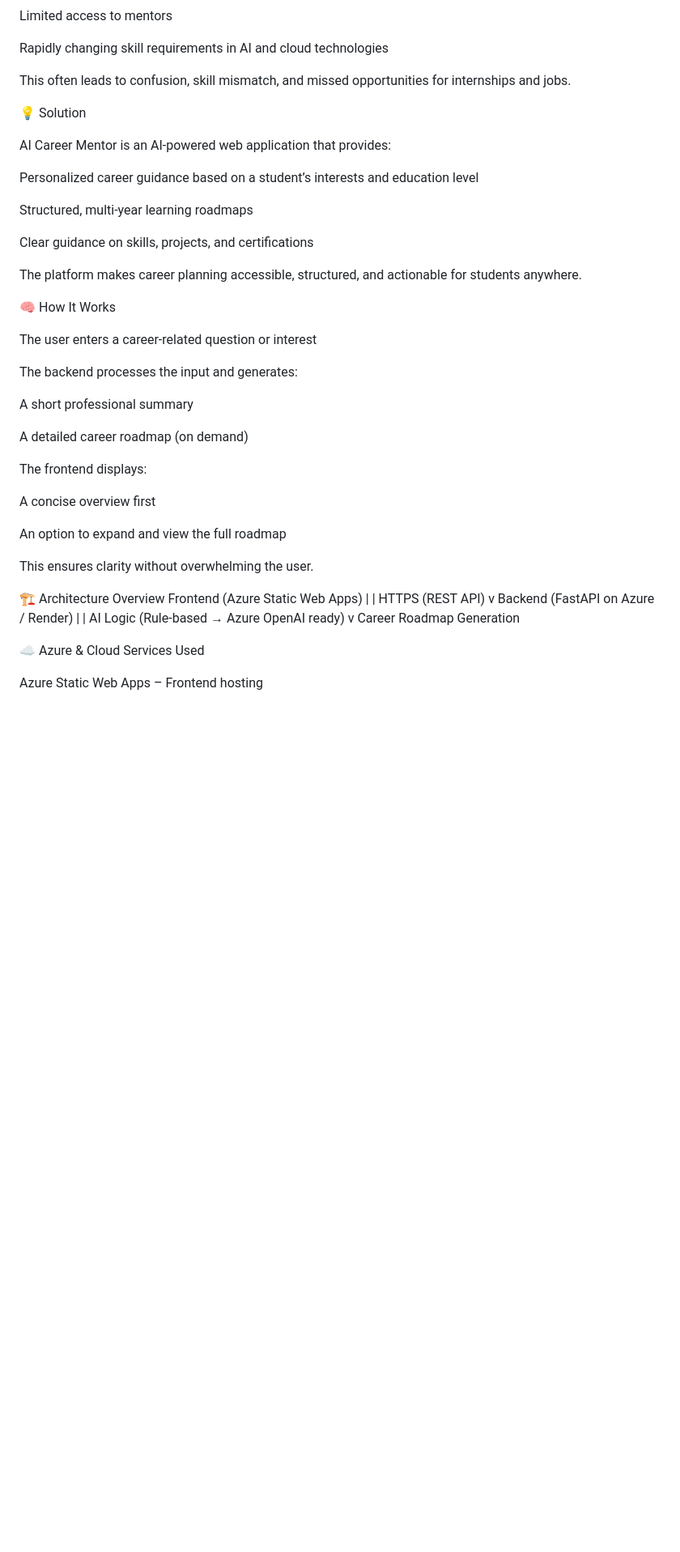
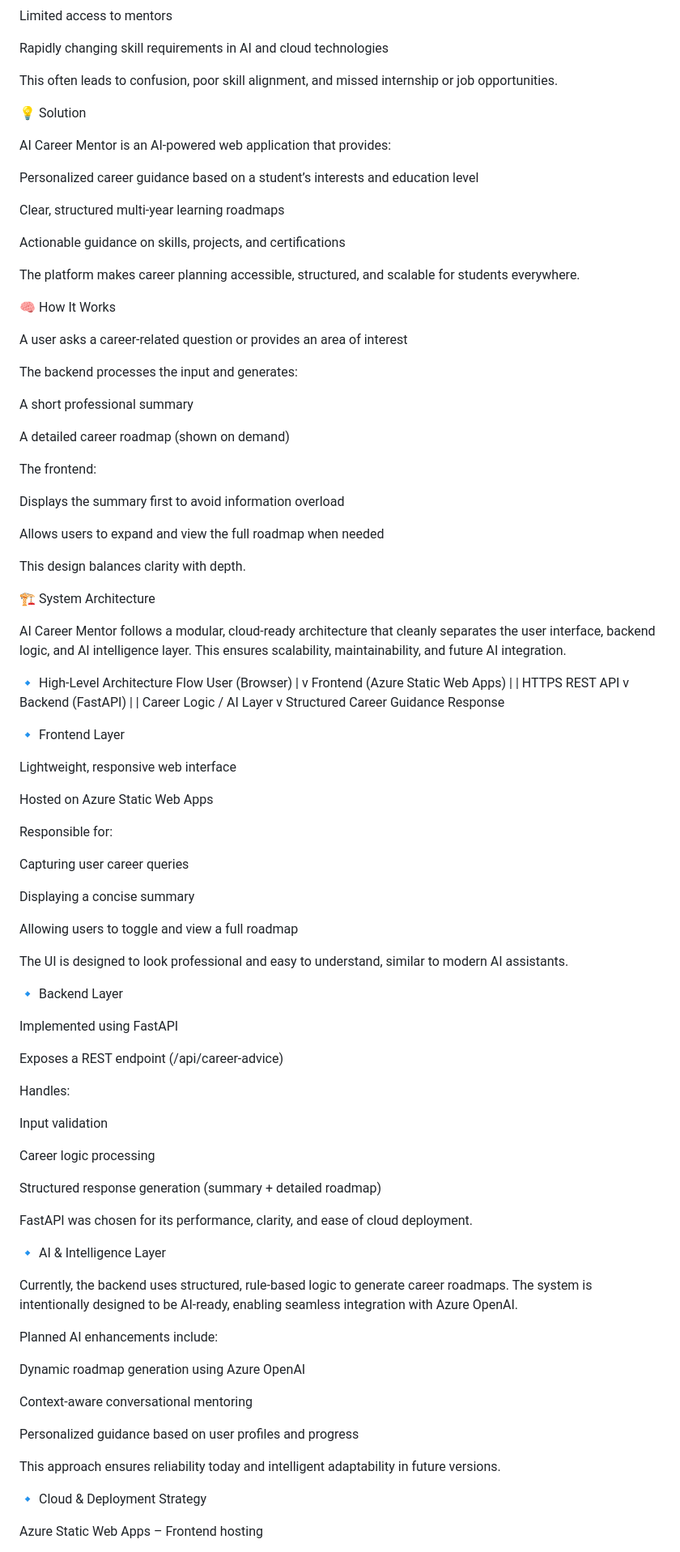
Before and after one commit to SaiSuryaHemanth2007/ai-career-mentor, a Markdown page: README.md, the part around the change printed below. Shown: that part at 81% size. GitHub-like rendering; blank space fills up the shorter version.

Commit message:
Finalize Imagine Cup README

```diff
--- a/README.md
+++ b/README.md
@@ -12,7 +12,7 @@ Limited access to mentors
 
 Rapidly changing skill requirements in AI and cloud technologies
 
-This often leads to confusion, skill mismatch, and missed opportunities for internships and jobs.
+This often leads to confusion, poor skill alignment, and missed internship or job opportunities.
 
 💡 Solution
 
@@ -20,42 +20,96 @@ AI Career Mentor is an AI-powered web application that provides:
 
 Personalized career guidance based on a student’s interests and education level
 
-Structured, multi-year learning roadmaps
+Clear, structured multi-year learning roadmaps
 
-Clear guidance on skills, projects, and certifications
+Actionable guidance on skills, projects, and certifications
 
-The platform makes career planning accessible, structured, and actionable for students anywhere.
+The platform makes career planning accessible, structured, and scalable for students everywhere.
 
 🧠 How It Works
 
-The user enters a career-related question or interest
+A user asks a career-related question or provides an area of interest
 
 The backend processes the input and generates:
 
 A short professional summary
 
-A detailed career roadmap (on demand)
+A detailed career roadmap (shown on demand)
 
-The frontend displays:
+The frontend:
 
-A concise overview first
+Displays the summary first to avoid information overload
 
-An option to expand and view the full roadmap
+Allows users to expand and view the full roadmap when needed
 
-This ensures clarity without overwhelming the user.
+This design balances clarity with depth.
 
-🏗️ Architecture Overview
+🏗️ System Architecture
+
+AI Career Mentor follows a modular, cloud-ready architecture that cleanly separates the user interface, backend logic, and AI intelligence layer. This ensures scalability, maintainability, and future AI integration.
+
+🔹 High-Level Architecture Flow
+User (Browser)
+     |
+     v
 Frontend (Azure Static Web Apps)
-        |
-        |  HTTPS (REST API)
-        v
-Backend (FastAPI on Azure / Render)
-        |
-        |  AI Logic (Rule-based → Azure OpenAI ready)
-        v
-Career Roadmap Generation
+     |
+     | HTTPS REST API
+     v
+Backend (FastAPI)
+     |
+     | Career Logic / AI Layer
+     v
+Structured Career Guidance Response
 
-☁️ Azure & Cloud Services Used
+🔹 Frontend Layer
+
+Lightweight, responsive web interface
+
+Hosted on Azure Static Web Apps
+
+Responsible for:
+
+Capturing user career queries
+
+Displaying a concise summary
+
+Allowing users to toggle and view a full roadmap
+
+The UI is designed to look professional and easy to understand, similar to modern AI assistants.
+
+🔹 Backend Layer
+
+Implemented using FastAPI
+
+Exposes a REST endpoint (/api/career-advice)
+
+Handles:
+
+Input validation
+
+Career logic processing
+
+Structured response generation (summary + detailed roadmap)
+
+FastAPI was chosen for its performance, clarity, and ease of cloud deployment.
+
+🔹 AI & Intelligence Layer
+
+Currently, the backend uses structured, rule-based logic to generate career roadmaps.
+The system is intentionally designed to be AI-ready, enabling seamless integration with Azure OpenAI.
+
+Planned AI enhancements include:
+
+Dynamic roadmap generation using Azure OpenAI
+
+Context-aware conversational mentoring
+
+Personalized guidance based on user profiles and progress
+
+This approach ensures reliability today and intelligent adaptability in future versions.
+
+🔹 Cloud & Deployment Strategy
 
 Azure Static Web Apps – Frontend hosting
 
```
Also changed, not shown: other parts of README.md (+41 -19 lines).
